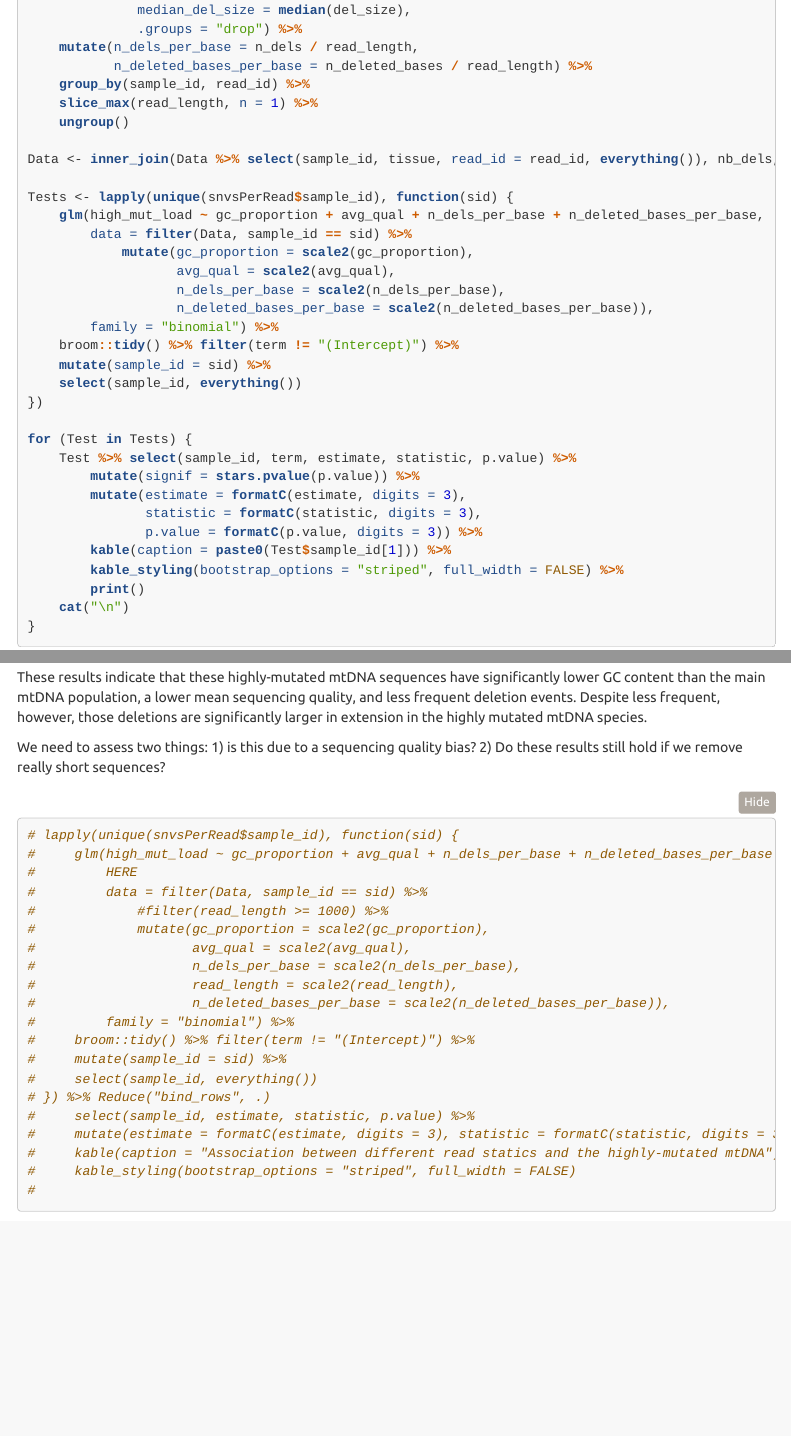
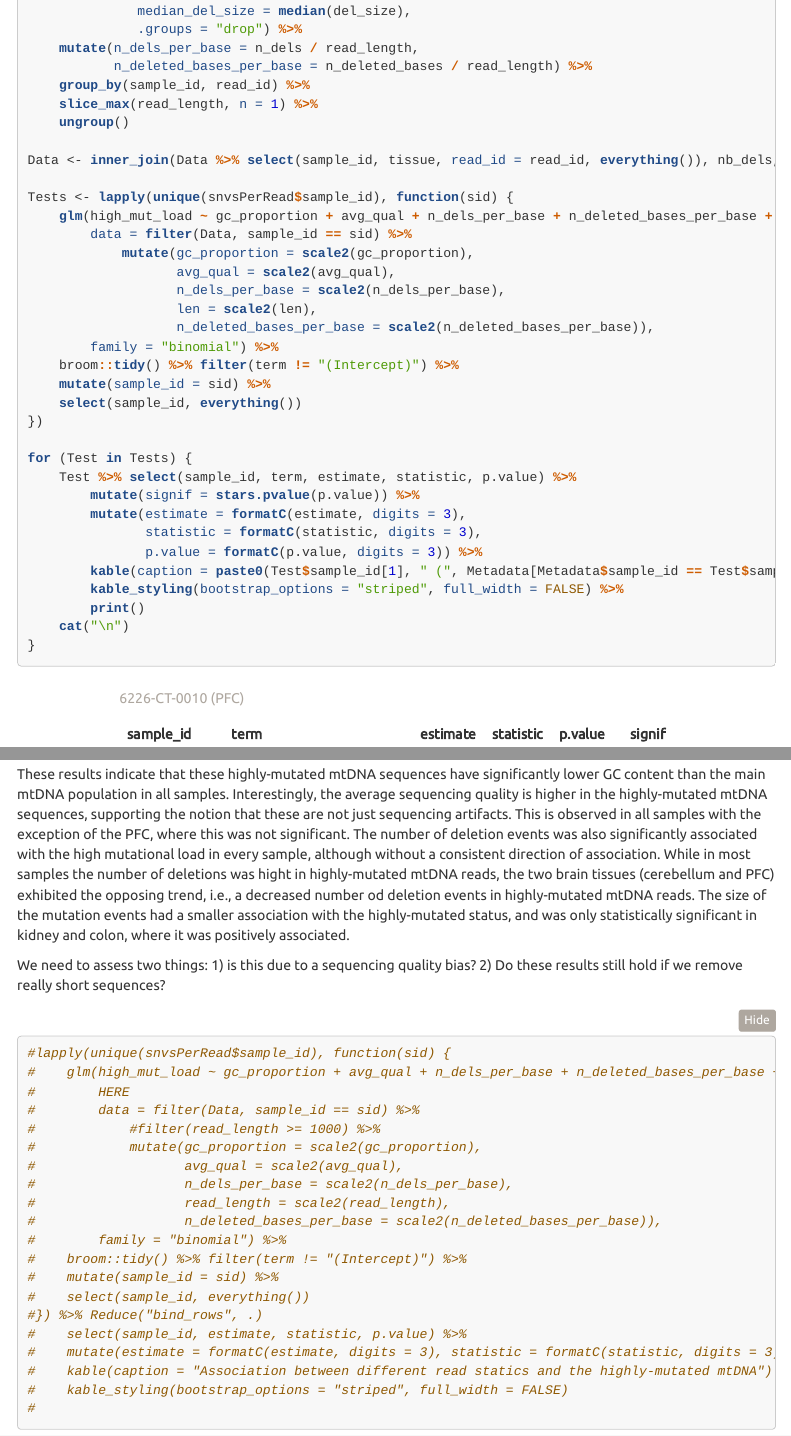
Before and after one commit to gsnido/mtDNA-ONT-tissues, an R Markdown document (mito_analyses.Rmd): the page in a window 1100 px wide, from its top, and a second part further down, joined at a grey line. The pictures show the output file mito_analyses.html that the author committed with the source, opened offline; folded parts are opened; menus at the side of the page are left out.

Commit message:
small changes

````diff
--- a/mito_analyses.Rmd
+++ b/mito_analyses.Rmd
@@ -739,7 +741,7 @@ nb_dels <- Del %>%
 Data <- inner_join(Data %>% select(sample_id, tissue, read_id = read_id, everything()), nb_dels, by = join_by(sample_id, read_id))
 
 Tests <- lapply(unique(snvsPerRead$sample_id), function(sid) {
-    glm(high_mut_load ~ gc_proportion + avg_qual + n_dels_per_base + n_deleted_bases_per_base,
+    glm(high_mut_load ~ gc_proportion + avg_qual + n_dels_per_base + n_deleted_bases_per_base + len,
         data = filter(Data, sample_id == sid) %>%
             mutate(gc_proportion = scale2(gc_proportion),
                    avg_qual = scale2(avg_qual),
@@ -757,7 +760,7 @@ for (Test in Tests) {
         mutate(estimate = formatC(estimate, digits = 3),
                statistic = formatC(statistic, digits = 3),
                p.value = formatC(p.value, digits = 3)) %>%
-        kable(caption = paste0(Test$sample_id[1])) %>%
+        kable(caption = paste0(Test$sample_id[1], " (", Metadata[Metadata$sample_id == Test$sample_id[1],]$tissue[1], ")")) %>%
         kable_styling(bootstrap_options = "striped", full_width = FALSE) %>%
         print()
     cat("\n")
@@ -765,35 +768,44 @@ for (Test in Tests) {
 ```
 
 These results indicate that these highly-mutated mtDNA sequences have
-significantly lower GC content than the main mtDNA population, a lower mean
-sequencing quality, and less frequent deletion events. Despite less frequent,
-however, those deletions are significantly larger in extension in the highly
-mutated mtDNA species.
+significantly lower GC content than the main mtDNA population in all samples.
+Interestingly, the average sequencing quality is higher in the highly-mutated
+mtDNA sequences, supporting the notion that these are not just sequencing
+artifacts. This is observed in all samples with the exception of the PFC, where
+this was not significant. The number of deletion events was also significantly
+associated with the high mutational load in every sample, although without a
+consistent direction of association. While in most samples the number of
+deletions was hight in highly-mutated mtDNA reads, the two brain tissues
+(cerebellum and PFC) exhibited the opposing trend, i.e., a decreased number od
+deletion events in highly-mutated mtDNA reads. The size of the mutation events
+had a smaller association with the highly-mutated status, and was only
+statistically significant in kidney and colon, where it was positively
+associated.
 
 We need to assess two things: 1) is this due to a sequencing quality bias? 2)
 Do these results still hold if we remove really short sequences?
 
 
 ```{r}
-# lapply(unique(snvsPerRead$sample_id), function(sid) {
-#     glm(high_mut_load ~ gc_proportion + avg_qual + n_dels_per_base + n_deleted_bases_per_base + read_length,
-#         HERE
-#         data = filter(Data, sample_id == sid) %>%
-#             #filter(read_length >= 1000) %>%
-#             mutate(gc_proportion = scale2(gc_proportion),
-#                    avg_qual = scale2(avg_qual),
-#                    n_dels_per_base = scale2(n_dels_per_base),
-#                    read_length = scale2(read_length),
-#                    n_deleted_bases_per_base = scale2(n_deleted_bases_per_base)),
-#         family = "binomial") %>%
-#     broom::tidy() %>% filter(term != "(Intercept)") %>%
-#     mutate(sample_id = sid) %>%
-#     select(sample_id, everything())
-# }) %>% Reduce("bind_rows", .)
-#     select(sample_id, estimate, statistic, p.value) %>%
-#     mutate(estimate = formatC(estimate, digits = 3), statistic = formatC(statistic, digits = 3), p.value = formatC(p.value, digits = 3)) %>%
-#     kable(caption = "Association between different read statics and the highly-mutated mtDNA") %>%
-#     kable_styling(bootstrap_options = "striped", full_width = FALSE)
+#lapply(unique(snvsPerRead$sample_id), function(sid) {
+#    glm(high_mut_load ~ gc_proportion + avg_qual + n_dels_per_base + n_deleted_bases_per_base + read_length,
+#        HERE
+#        data = filter(Data, sample_id == sid) %>%
+#            #filter(read_length >= 1000) %>%
+#            mutate(gc_proportion = scale2(gc_proportion),
+#                   avg_qual = scale2(avg_qual),
+#                   n_dels_per_base = scale2(n_dels_per_base),
+#                   read_length = scale2(read_length),
+#                   n_deleted_bases_per_base = scale2(n_deleted_bases_per_base)),
+#        family = "binomial") %>%
+#    broom::tidy() %>% filter(term != "(Intercept)") %>%
+#    mutate(sample_id = sid) %>%
+#    select(sample_id, everything())
+#}) %>% Reduce("bind_rows", .)
+#    select(sample_id, estimate, statistic, p.value) %>%
+#    mutate(estimate = formatC(estimate, digits = 3), statistic = formatC(statistic, digits = 3), p.value = formatC(p.value, digits = 3)) %>%
+#    kable(caption = "Association between different read statics and the highly-mutated mtDNA") %>%
+#    kable_styling(bootstrap_options = "striped", full_width = FALSE)
 #
 ```
 
````
Also changed, not shown: mito_analyses.html, mito_analyses.Rmd (3 more changed lines).
